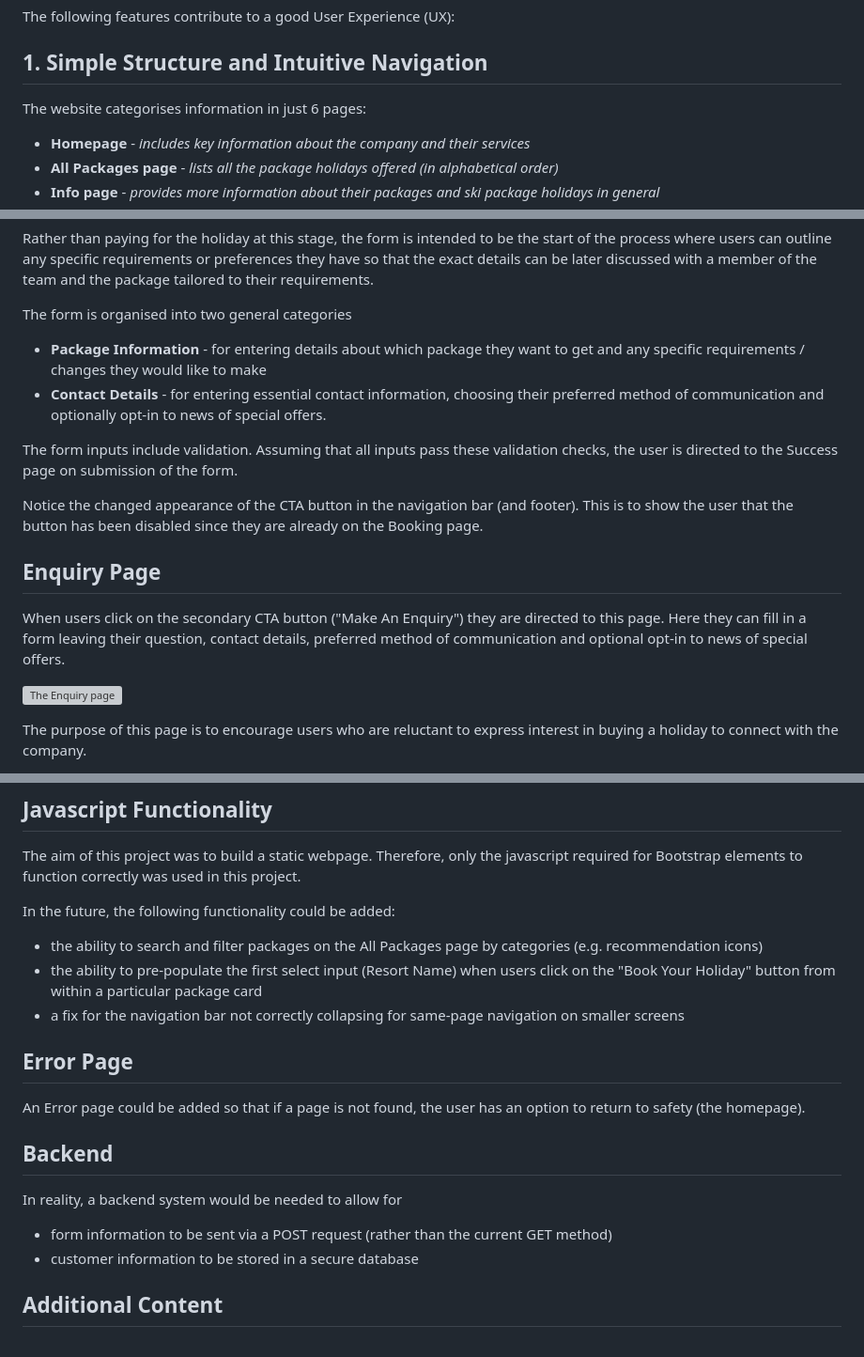
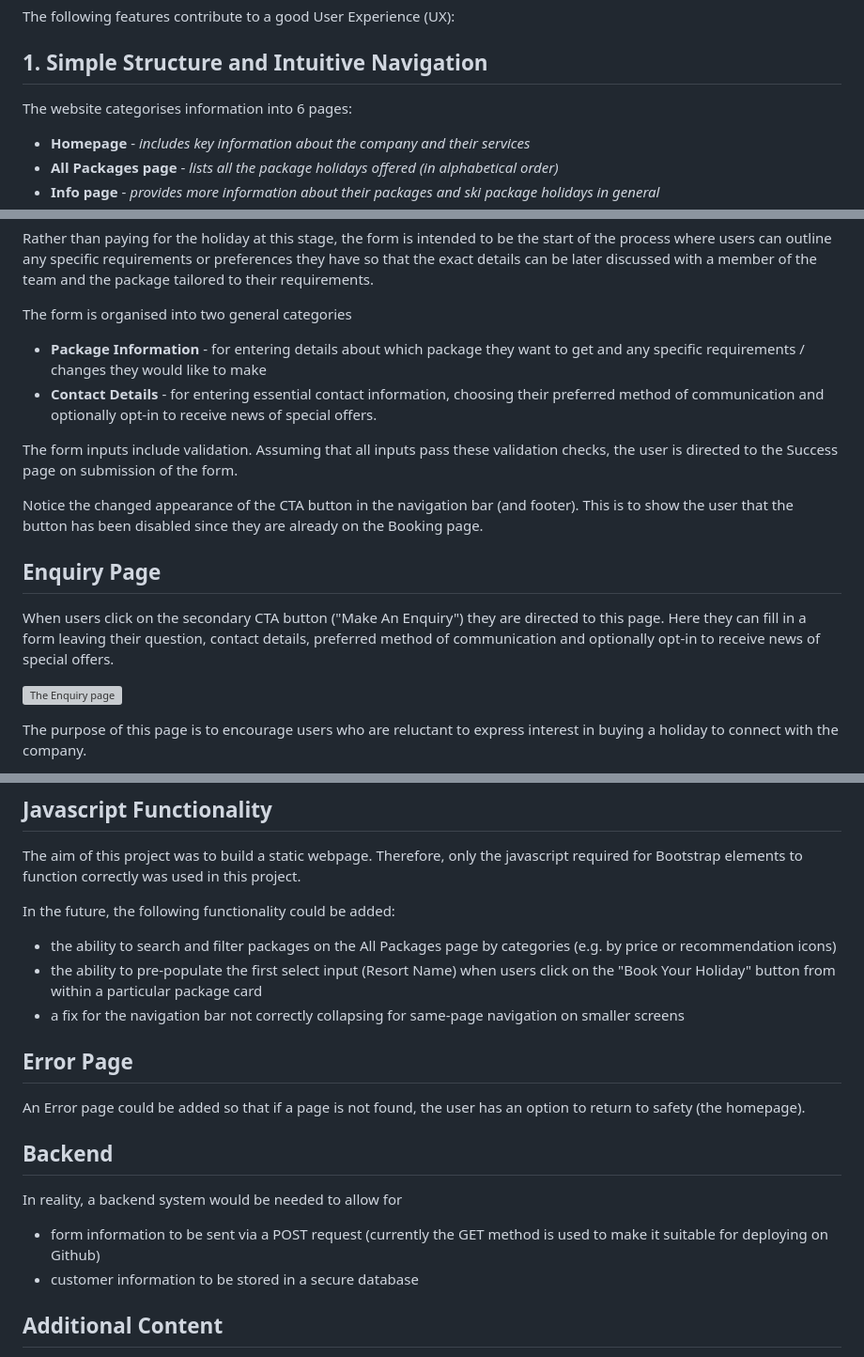
Before and after one commit to lowrycode/ski-arise-project, a Markdown page: README.md, 3 parts joined by grey strips. Shown: that part at 94% size. Rendered like a GitHub page; grey boxes are pictures that could not be loaded.

```diff
--- a/README.md
+++ b/README.md
@@ -12,7 +12,7 @@ You can visit the deployed website <a href="https://lowrycode.github.io/ski-aris
 The following features contribute to a good User Experience (UX):
 
 ## 1. Simple Structure and Intuitive Navigation
-The website categorises information in just 6 pages:
+The website categorises information into 6 pages:
 - **Homepage** - *includes key information about the company and their services*
 - **All Packages page** - *lists all the package holidays offered (in alphabetical order)*
 - **Info page** - *provides more information about their packages and ski package holidays in general*
@@ -251,7 +251,7 @@ Rather than paying for the holiday at this stage, the form is intended to be the
 
 The form is organised into two general categories
 - **Package Information** - for entering details about which package they want to get and any specific requirements / changes they would like to make
-- **Contact Details** - for entering essential contact information, choosing their preferred method of communication and optionally opt-in to news of special offers.
+- **Contact Details** - for entering essential contact information, choosing their preferred method of communication and optionally opt-in to receive news of special offers.
 
 The form inputs include validation. Assuming that all inputs pass these validation checks, the user is directed to the Success page on submission of the form.
 
@@ -259,7 +259,7 @@ Notice the changed appearance of the CTA button in the navigation bar (and foote
 
 ## Enquiry Page
 
-When users click on the secondary CTA button ("Make An Enquiry") they are directed to this page. Here they can fill in a form leaving their question, contact details, preferred method of communication and optional opt-in to news of special offers.
+When users click on the secondary CTA button ("Make An Enquiry") they are directed to this page. Here they can fill in a form leaving their question, contact details, preferred method of communication and optionally opt-in to receive news of special offers.
 
 ![The Enquiry page](assets/images/readme/enquiry-page.jpg)
 
@@ -286,7 +286,7 @@ The following features could be added in the future:
 The aim of this project was to build a static webpage. Therefore, only the javascript required for Bootstrap elements to function correctly was used in this project.
 
 In the future, the following functionality could be added:
-- the ability to search and filter packages on the All Packages page by categories (e.g. recommendation icons)
+- the ability to search and filter packages on the All Packages page by categories (e.g. by price or recommendation icons)
 - the ability to pre-populate the first select input (Resort Name) when users click on the "Book Your Holiday" button from within a particular package card
 - a fix for the navigation bar not correctly collapsing for same-page navigation on smaller screens
 
@@ -297,7 +297,7 @@ An Error page could be added so that if a page is not found, the user has an opt
 ## Backend
 
 In reality, a backend system would be needed to allow for
-- form information to be sent via a POST request (rather than the current GET method)
+- form information to be sent via a POST request (currently the GET method is used to make it suitable for deploying on Github)
 - customer information to be stored in a secure database
 
 ## Additional Content
```
Also changed, not shown: other parts of README.md (+12 -12 lines).
